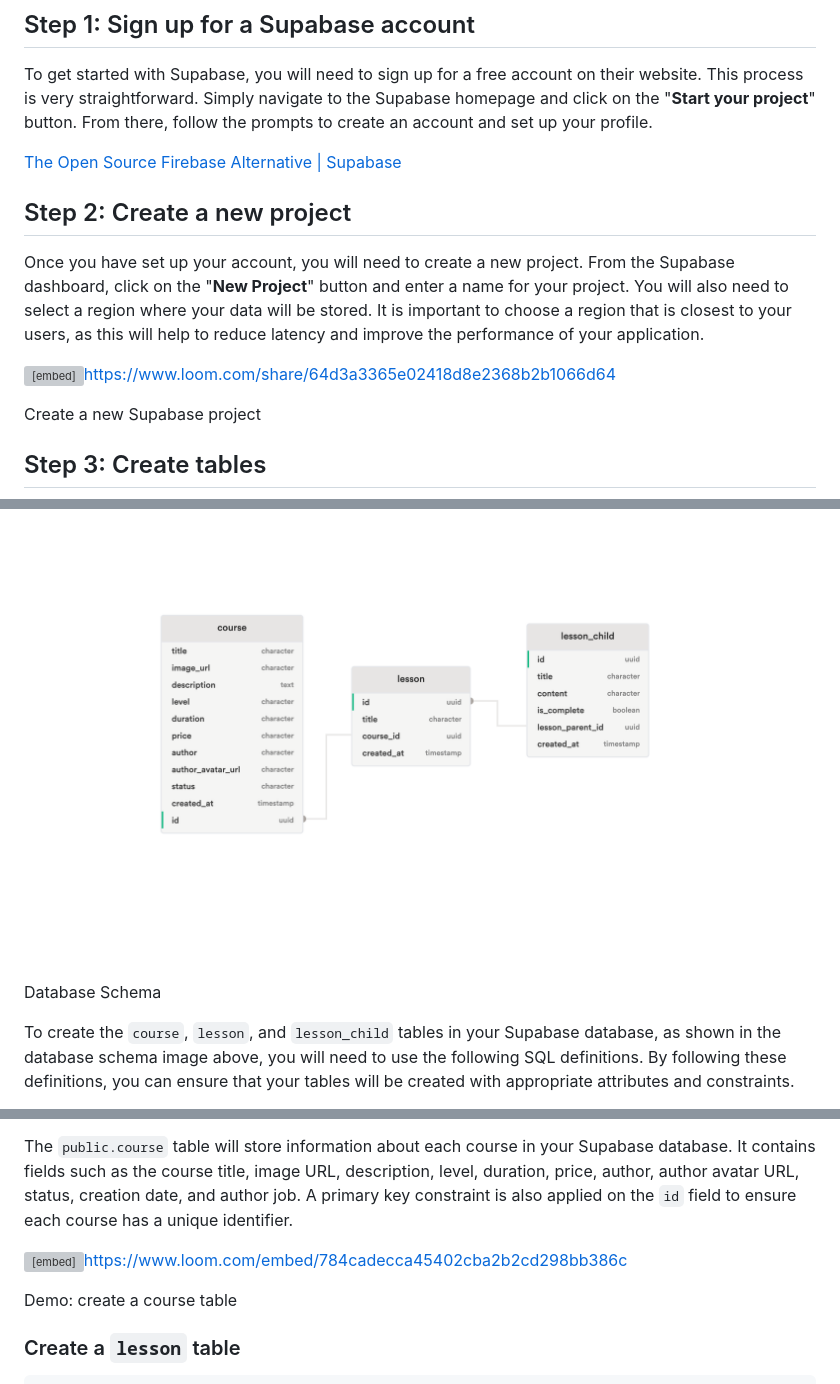
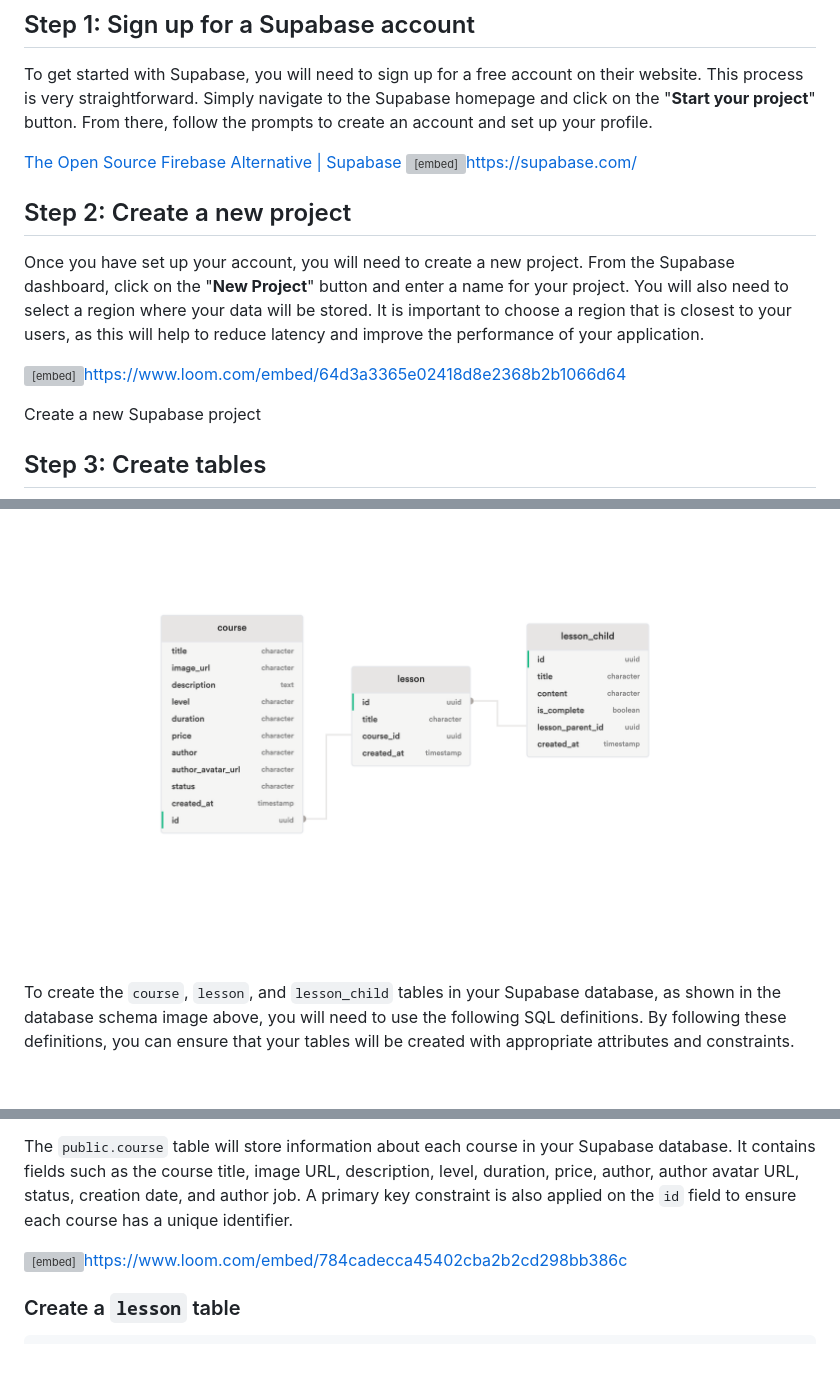
Before and after one commit to sahibul-nf/educative_app_clone, a Markdown page: assets/lessons/setting-up supabase.md, 3 parts joined by grey strips. Drawn GitHub-style; blank space fills up the shorter version; grey boxes are pictures that could not be loaded.

Commit message:
📃 docs: update supabase setup content

````diff
--- a/assets/lessons/setting-up supabase.md
+++ b/assets/lessons/setting-up supabase.md
@@ -7,20 +7,19 @@ Supabase is a popular open-source alternative to Firebase, which provides a suit
 To get started with Supabase, you will need to sign up for a free account on their website. This process is very straightforward. Simply navigate to the Supabase homepage and click on the "**Start your project**" button. From there, follow the prompts to create an account and set up your profile.
 
 [The Open Source Firebase Alternative | Supabase](https://supabase.com/)
+<embed>https://supabase.com/</embed>
 
 ## Step 2: Create a new project
 
 Once you have set up your account, you will need to create a new project. From the Supabase dashboard, click on the "**New Project**" button and enter a name for your project. You will also need to select a region where your data will be stored. It is important to choose a region that is closest to your users, as this will help to reduce latency and improve the performance of your application.
 
-<embed>https://www.loom.com/share/64d3a3365e02418d8e2368b2b1066d64</embed>
+<embed>https://www.loom.com/embed/64d3a3365e02418d8e2368b2b1066d64</embed>
 
 Create a new Supabase project
 
 ## Step 3: Create tables
 
 ![Database Schema](https://raw.githubusercontent.com/sahibul-nf/educative_app_clone/main/screenshots/supbase-schema.png)
-
-Database Schema
 
 To create the `course`, `lesson`, and `lesson_child` tables in your Supabase database, as shown in the database schema image above, you will need to use the following SQL definitions. By following these definitions, you can ensure that your tables will be created with appropriate attributes and constraints.
 
@@ -52,8 +51,6 @@ The `public.course` table will store information about each course in your Supab
 
 <embed>https://www.loom.com/embed/784cadecca45402cba2b2cd298bb386c</embed>
 
-Demo: create a course table
-
 ### Create a `lesson` table
 
 ```sql
````
Also changed, not shown: other parts of assets/lessons/setting-up supabase.md (+0 -4 lines).
